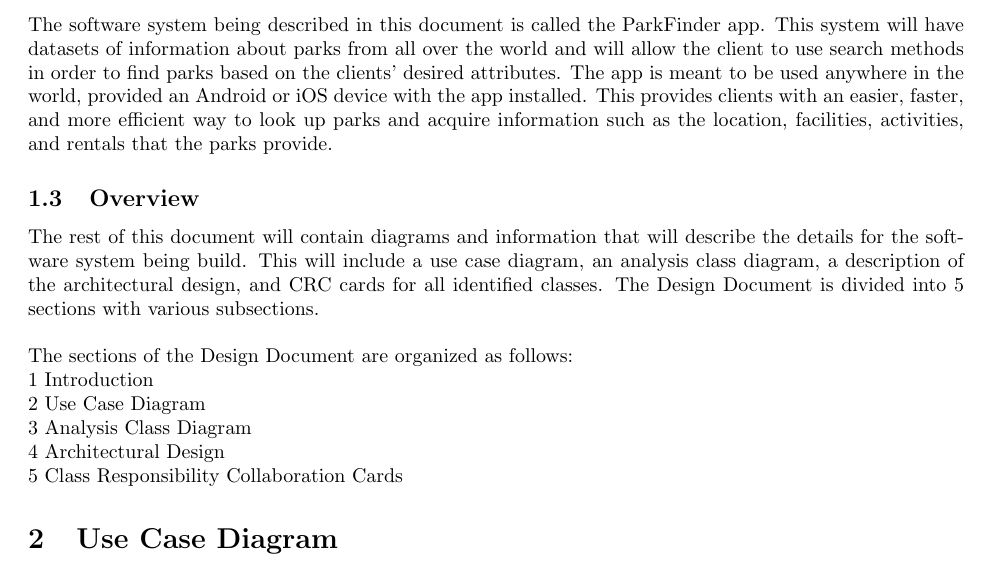
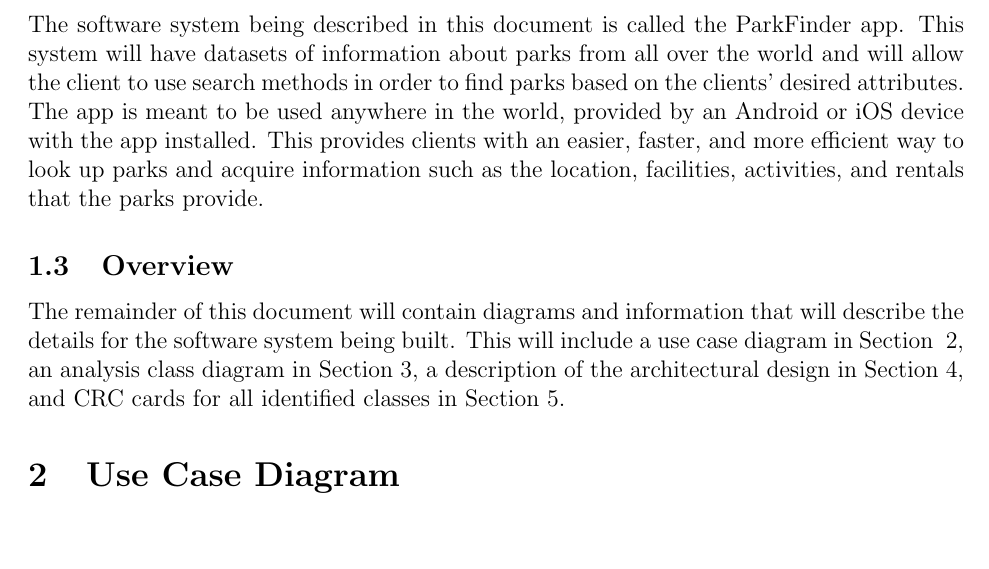
Before and after one commit to rob-stuart/Identifier, a LaTeX document (D2_High-Level_Design/high-level_architectural_design.tex): part of page 3 of 6, cut so that both start at the same text, the shorter picture padded with empty space. Compiled offline with pdfLaTeX.

Commit message:
Fixed a couple spelling mistakes and formatting

```diff
--- a/D2_High-Level_Design/high-level_architectural_design.tex
+++ b/D2_High-Level_Design/high-level_architectural_design.tex
@@ -1,4 +1,4 @@
-\documentclass[titlepage]{article}
+\documentclass[titlepage,12pt]{article}
 
 % Imported Packages
 %------------------------------------------------------------------------------
@@ -76,23 +80,26 @@
 
-The software system being described in this document is called the ParkFinder app. This system will have datasets of information about parks from all over the world and will allow the client to use search methods in order to find parks based on the clients' desired attributes. The app is meant to be used anywhere in the world, provided an Android or iOS device with the app installed. This provides clients with an easier, faster, and more efficient way to look up parks and acquire information such as the location, facilities, activities, and rentals that the parks provide.
+The software system being described in this document is called the ParkFinder app. This system will
+have datasets of information about parks from all over the world and will allow the client to use
+search methods in order to find parks based on the clients' desired attributes. The app is meant to
+be used anywhere in the world, provided by an Android or iOS device with the app installed. This
+provides clients with an easier, faster, and more efficient way to look up parks and acquire
+information such as the location, facilities, activities, and rentals that the parks provide.
 
+% End SubSection
 
 \subsection{Overview}
 \label{sub:overview}
 % Begin SubSection
 
+The remainder of this document will contain diagrams and information that will describe the details
+for the software system being built. This will include a use case diagram in Section~
+\ref{sec:use_case_diagram}, an analysis class diagram in Section~\ref{sec:analysis_class_diagram}, a
+description of the architectural design in Section~\ref{sec:architectural_design}, and CRC cards for
+all identified classes in Section~\ref{sec:class_responsibility_collaboration_crc_cards}.
 
-The rest of this document will contain diagrams and information that will describe the details for the software system being build. This will include a use case diagram, an analysis class diagram, a description of the architectural design, and CRC cards for all identified classes. The Design Document is divided into 5 sections with various subsections. \\
-\\
- The sections of the Design Document are organized as follows:\\
- 1 Introduction\\
- 2 Use Case Diagram\\
- 3 Analysis Class Diagram\\
- 4 Architectural Design \\
- 5 Class Responsibility Collaboration Cards
+% End SubSection
 
-
-
+% End Section
 
 \section{Use Case Diagram}
 \label{sec:use_case_diagram}
```
Also changed, not shown: D2_High-Level_Design/high-level_architectural_design.pdf, D2_High-Level_Design/high-level_architectural_design.tex (41 more changed lines).
